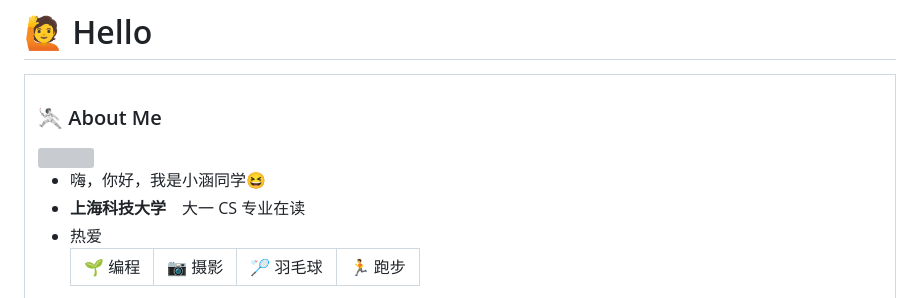
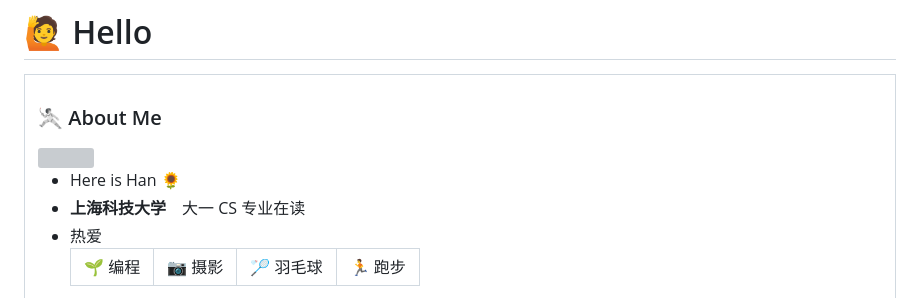
Before and after one commit to wangzh12023/wangzh12023, a Markdown page: README.md, the part around the change. Rendered like a GitHub page; grey boxes are pictures that could not be loaded.

```diff
--- a/README.md
+++ b/README.md
@@ -19,7 +19,7 @@
 
 <img align="right" width="80" src="https://cdn.jsdelivr.net/gh/sun0225SUN/sun0225SUN/assets/images/cxyduck.gif" />
 <ul><li>
-嗨，你好，我是小涵同学😆
+Here is Han 🌻
 <li><strong>上海科技大学</strong>&emsp;大一  CS 专业在读
 <li>热爱
 <table style="margin-left: 6%; margin-right: auto;"><tr><td> 🌱 编程 </td>
```
